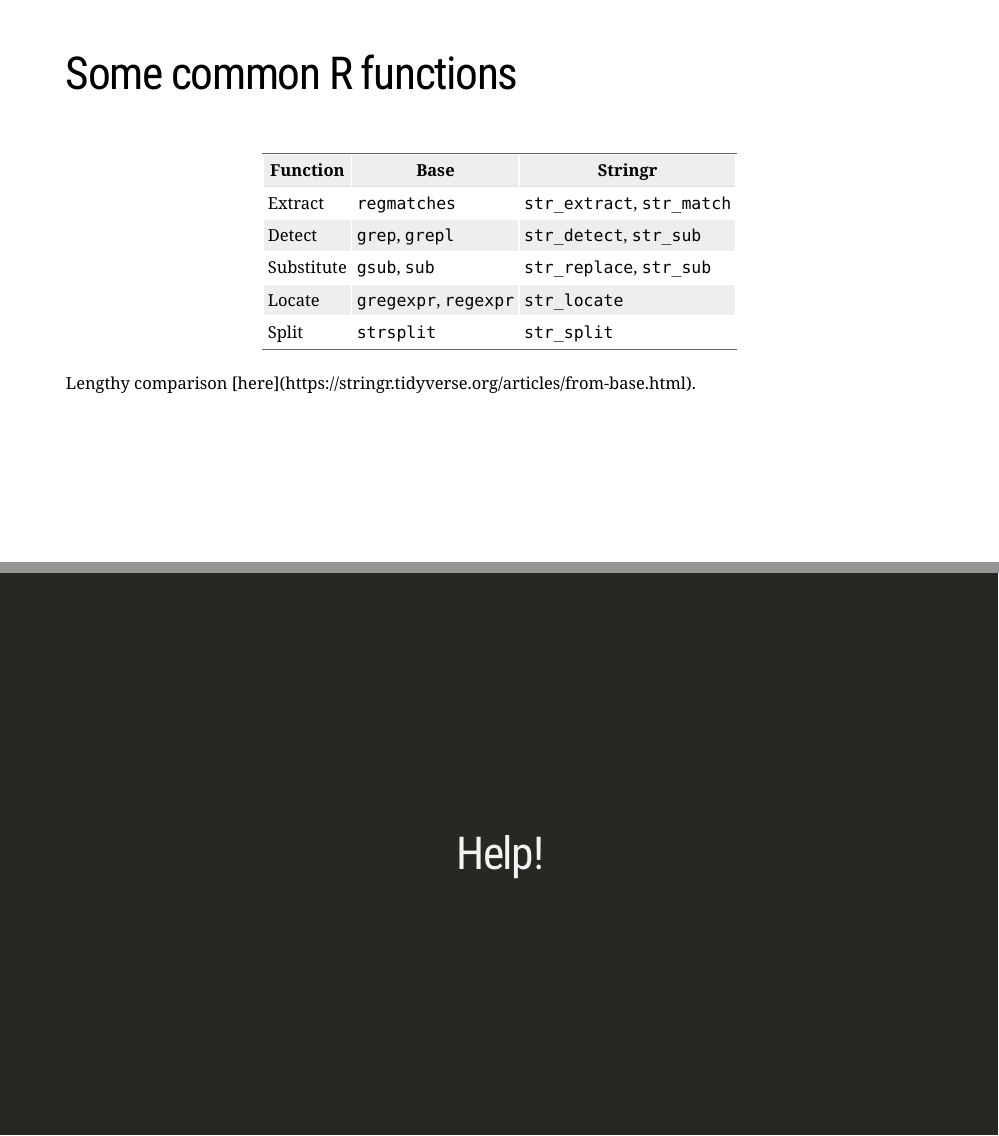
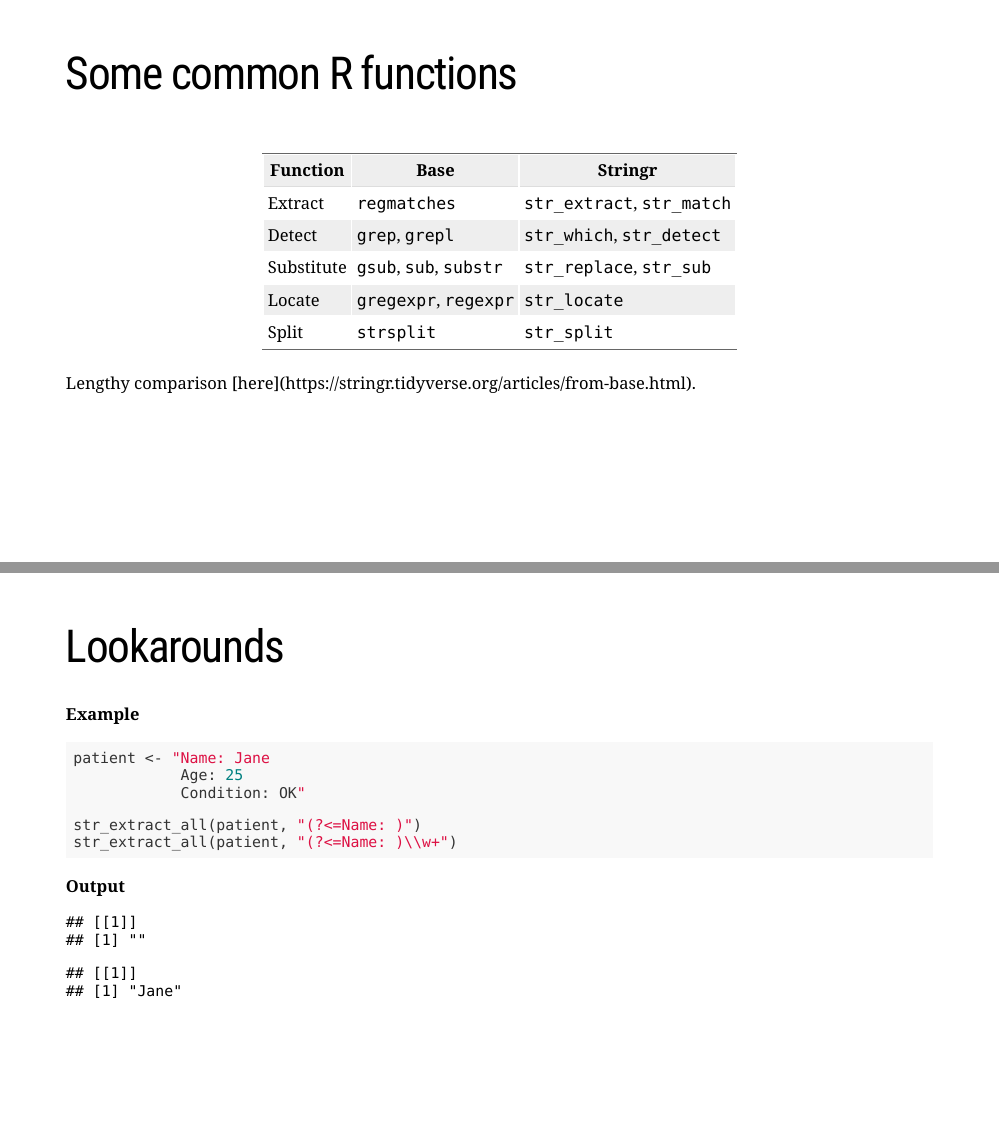
Before and after one commit to tpristavec/regex, an R Markdown document (docs/regex.Rmd): pages 3 and 17 of 22 before the commit and pages 3 and 17 of 23 after it, joined at a grey line. Rendered offline with R 4.5, knitr and Pandoc, with nearby package versions; the slides are laid out offline by our stand-in for remark.js, each with all of its steps uncovered, in fonts that may differ from those the slides ask for, and without slide numbers, shadows or browser add-ons; some code elsewhere in the file could not run offline; a font, style sheet, LaTeX package, included part or bibliography that could not be used is replaced or left out.

Commit message:
Added lookaround examples

````diff
--- a/docs/regex.Rmd
+++ b/docs/regex.Rmd
@@ -48,8 +53,8 @@ background-size: 65%
 | Function   | Base                          | Stringr                   |
 |------------|-------------------------------|---------------------------|
 | Extract    | `regmatches`                  | `str_extract`, `str_match`|
-| Detect     | `grep`, `grepl`               | `str_detect`, `str_sub`   |
-| Substitute | `gsub`, `sub`                 | `str_replace`, `str_sub`  |
+| Detect     | `grep`, `grepl`               | `str_which`, `str_detect` |
+| Substitute | `gsub`, `sub`, `substr`       | `str_replace`, `str_sub`  |
 | Locate     | `gregexpr`, `regexpr`         | `str_locate`              |
 | Split      | `strsplit`                    | `str_split`               |
 
@@ -255,3 +262,20 @@ For example, we might be working with a text that talks about a **bank** robber
+# Lookarounds
+
+**Example**
+```{r example6, eval = FALSE}
+patient <- "Name: Jane
+            Age: 25
+            Condition: OK"
+
+str_extract_all(patient, "(?<=Name: )")
+str_extract_all(patient, "(?<=Name: )\\w+")
+```
+
+--
+**Output**
+
+```{r example6-out, ref.label = "example6", echo = FALSE}
+```
 
 ---
 class: inverse, center, middle
````
Also changed, not shown: docs/regex.Rmd (19 more changed lines), 1 other file.
